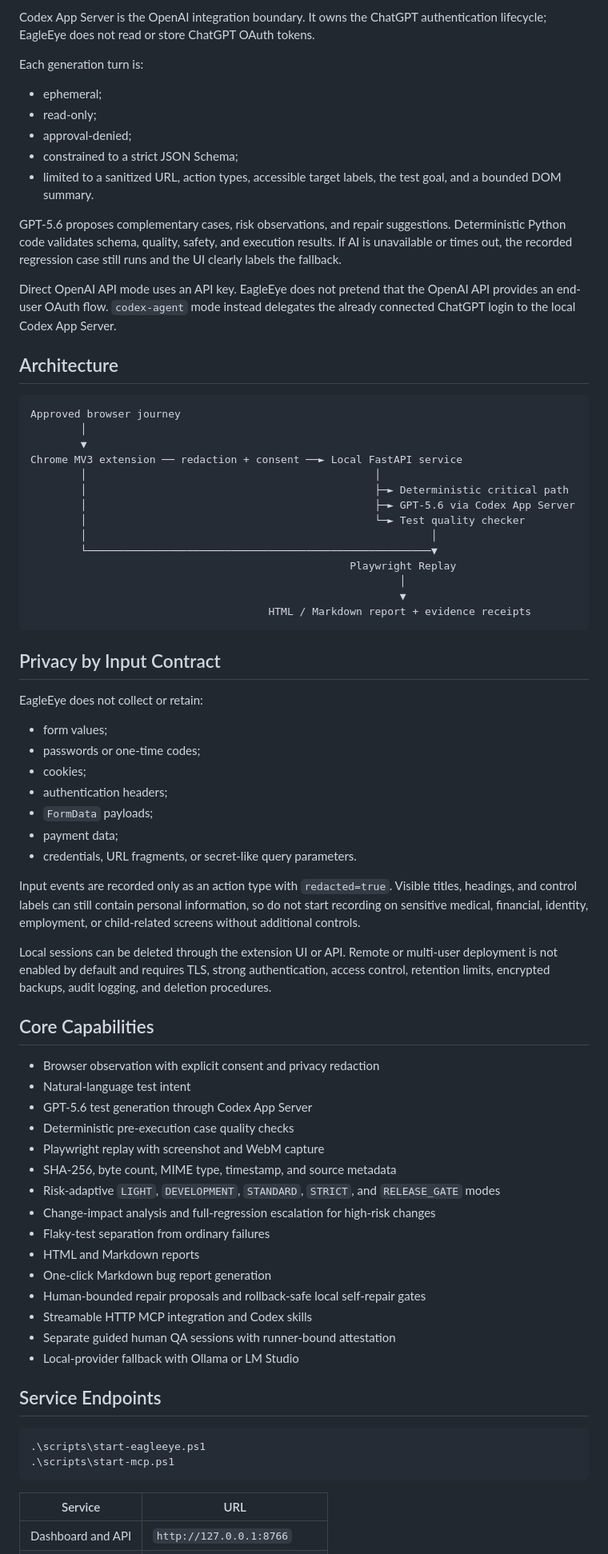
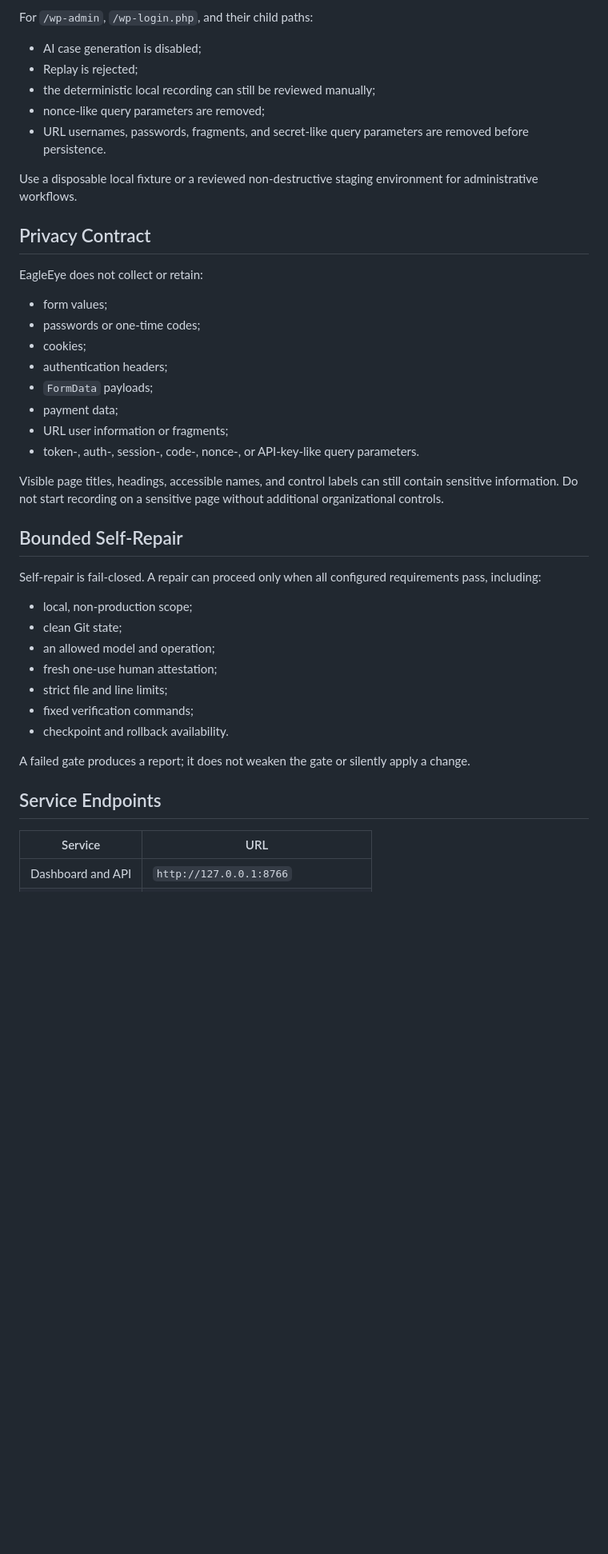
Before and after one commit to nullx2-x/eagleeye-qa-agent, a Markdown page: README.md, the part around one of its changes. Shown at 80% size. Rendered like a GitHub page; blank space fills up the shorter version.

````diff
--- a/README.md
+++ b/README.md
@@ -70,39 +81,15 @@ The extension requests only `activeTab`, `scripting`, session-only storage, and
 
-Codex App Server is the OpenAI integration boundary. It owns the ChatGPT authentication lifecycle; EagleEye does not read or store ChatGPT OAuth tokens.
+For `/wp-admin`, `/wp-login.php`, and their child paths:
 
-Each generation turn is:
+- AI case generation is disabled;
+- Replay is rejected;
+- the deterministic local recording can still be reviewed manually;
+- nonce-like query parameters are removed;
+- URL usernames, passwords, fragments, and secret-like query parameters are removed before persistence.
 
-- ephemeral;
-- read-only;
-- approval-denied;
-- constrained to a strict JSON Schema;
-- limited to a sanitized URL, action types, accessible target labels, the test goal, and a bounded DOM summary.
+Use a disposable local fixture or a reviewed non-destructive staging environment for administrative workflows.
 
-GPT-5.6 proposes complementary cases, risk observations, and repair suggestions. Deterministic Python code validates schema, quality, safety, and execution results. If AI is unavailable or times out, the recorded regression case still runs and the UI clearly labels the fallback.
-
-Direct OpenAI API mode uses an API key. EagleEye does not pretend that the OpenAI API provides an end-user OAuth flow. `codex-agent` mode instead delegates the already connected ChatGPT login to the local Codex App Server.
-
-## Architecture
-
-```text
-Approved browser journey
-        │
-        ▼
-Chrome MV3 extension ── redaction + consent ──► Local FastAPI service
-        │                                              │
-        │                                              ├─► Deterministic critical path
-        │                                              ├─► GPT-5.6 via Codex App Server
-        │                                              └─► Test quality checker
-        │                                                       │
-        └───────────────────────────────────────────────────────▼
-                                                   Playwright Replay
-                                                           │
-                                                           ▼
-                                      HTML / Markdown report + evidence receipts
-```
-
-
-## Privacy by Input Contract
+## Privacy Contract
 
 EagleEye does not collect or retain:
 
@@ -112,36 +99,26 @@ EagleEye does not collect or retain:
 - authentication headers;
 - `FormData` payloads;
 - payment data;
-- credentials, URL fragments, or secret-like query parameters.
+- URL user information or fragments;
+- token-, auth-, session-, code-, nonce-, or API-key-like query parameters.
 
-Input events are recorded only as an action type with `redacted=true`. Visible titles, headings, and control labels can still contain personal information, so do not start recording on sensitive medical, financial, identity, employment, or child-related screens without additional controls.
+Visible page titles, headings, accessible names, and control labels can still contain sensitive information. Do not start recording on a sensitive page without additional organizational controls.
 
-Local sessions can be deleted through the extension UI or API. Remote or multi-user deployment is not enabled by default and requires TLS, strong authentication, access control, retention limits, encrypted backups, audit logging, and deletion procedures.
+## Bounded Self-Repair
 
-## Core Capabilities
+Self-repair is fail-closed. A repair can proceed only when all configured requirements pass, including:
 
-- Browser observation with explicit consent and privacy redaction
-- Natural-language test intent
-- GPT-5.6 test generation through Codex App Server
-- Deterministic pre-execution case quality checks
-- Playwright replay with screenshot and WebM capture
-- SHA-256, byte count, MIME type, timestamp, and source metadata
-- Risk-adaptive `LIGHT`, `DEVELOPMENT`, `STANDARD`, `STRICT`, and `RELEASE_GATE` modes
-- Change-impact analysis and full-regression escalation for high-risk changes
-- Flaky-test separation from ordinary failures
-- HTML and Markdown reports
-- One-click Markdown bug report generation
-- Human-bounded repair proposals and rollback-safe local self-repair gates
-- Streamable HTTP MCP integration and Codex skills
-- Separate guided human QA sessions with runner-bound attestation
-- Local-provider fallback with Ollama or LM Studio
+- local, non-production scope;
+- clean Git state;
+- an allowed model and operation;
+- fresh one-use human attestation;
+- strict file and line limits;
+- fixed verification commands;
+- checkpoint and rollback availability.
+
+A failed gate produces a report; it does not weaken the gate or silently apply a change.
 
 ## Service Endpoints
-
-```powershell
-.\scripts\start-eagleeye.ps1
-.\scripts\start-mcp.ps1
-```
 
 | Service | URL |
 |---|---|
````
Also changed, not shown: other parts of README.md (+67 -91 lines).
